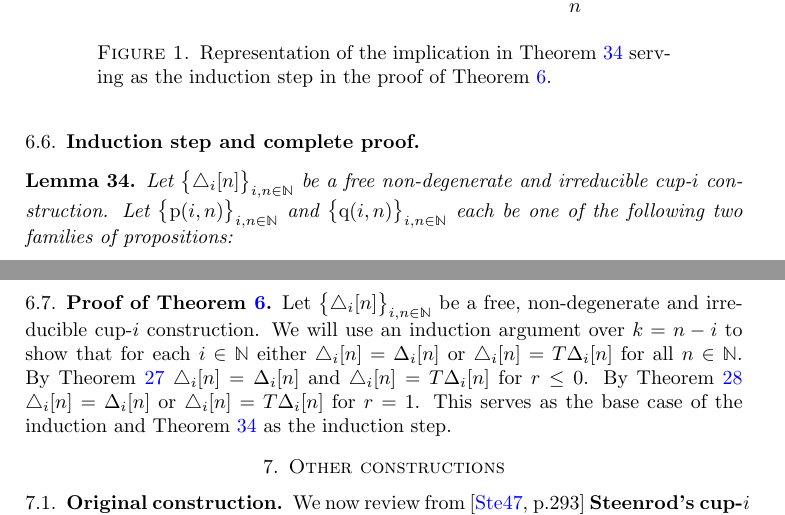
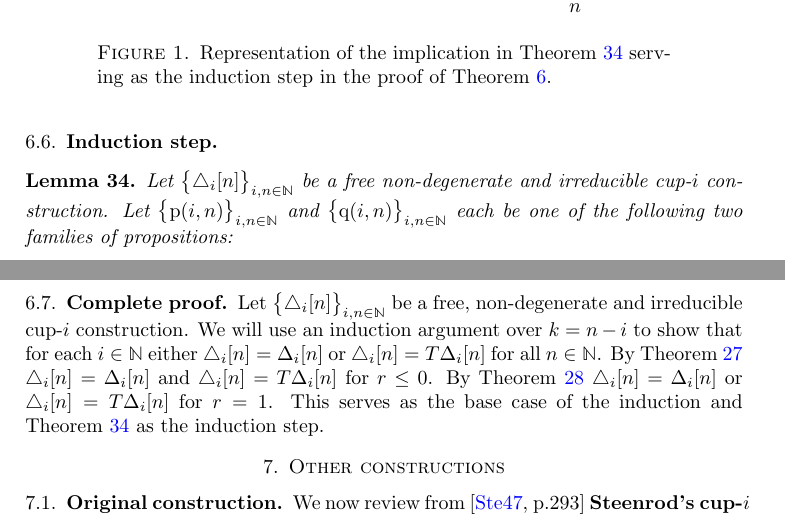
Before and after one commit to ammedmar/axiomatic, a LaTeX paper (axiomatic.tex, which reads sec/proof.tex): two parts of pages 16 and 17 of 22, joined at a grey line, cut so that both start at the same text. Compiled offline with pdfLaTeX.

Commit message:
Fix subsec names

```diff
--- a/sec/proof.tex
+++ b/sec/proof.tex
@@ -333,7 +333,7 @@ We will rewrite a statement proven as Lemma~21 in \cite{medina2021fast_sq}.
 	This contradicts the irreducibility of $\big\{ \triangle_i [n] \big\}_{i,n\in\N}$ as expressed in \cref{l:properties recasted}.
 \end{proof}
 
-\subsection{Induction step and complete proof} \label{ss:step}
+\subsection{Induction step} \label{ss:step}
 
 \begin{figure}
 	\centering
@@ -384,7 +384,7 @@ We will rewrite a statement proven as Lemma~21 in \cite{medina2021fast_sq}.
 	Finally, \cref{l:second nail} implies $\triangle_i [n] = \Delta_i [n]$, i.e., $\q(i,n)$.
 \end{proof}
 
-\subsection{Proof of \cref{t:main}} \label{ss:proof}
+\subsection{Complete proof} \label{ss:proof}
 
 Let $\big\{ \triangle_i [n] \big\}_{i,n\in\N}$ be a free, non-degenerate and irreducible \mbox{cup-$i$} construction.
 We will use an induction argument over $k = n-i$ to show that for each $i \in \N$ either $\triangle_i [n] = \Delta_i [n]$ or
```
Also changed, not shown: sec/proof.tex (2 more changed lines).
